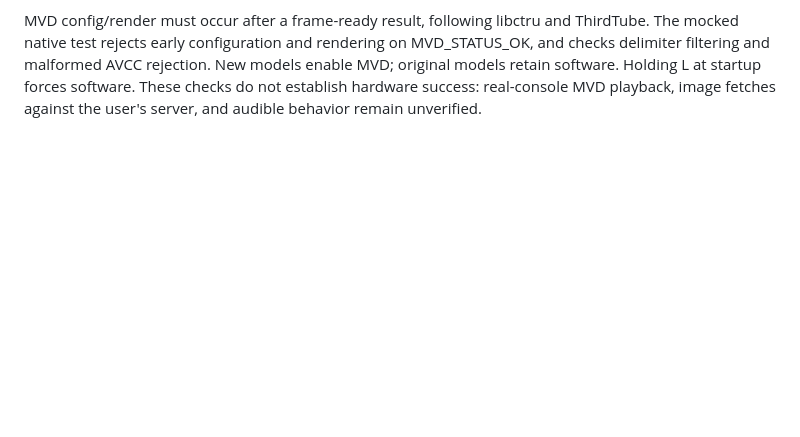
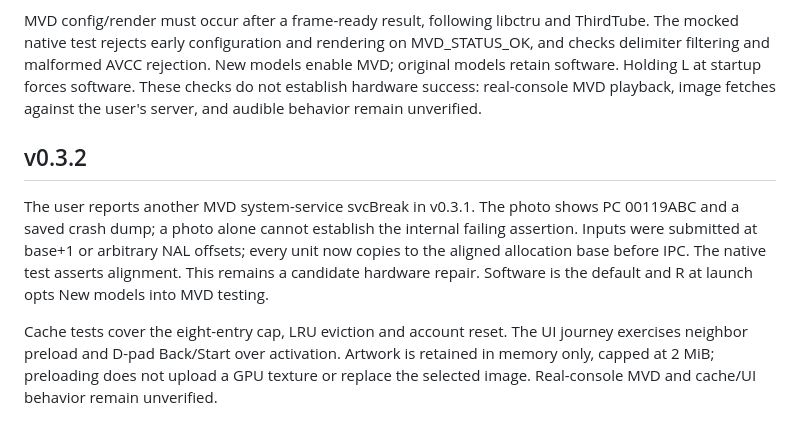
Before and after one commit to Jdiller-86/Jellyfin3DS, a Markdown page: VALIDATION.md, the part around the change. GitHub-like rendering; blank space fills up the shorter version.

```diff
--- a/VALIDATION.md
+++ b/VALIDATION.md
@@ -63,3 +63,18 @@ New models enable MVD; original models retain software. Holding L at startup
 forces software. These checks do not establish hardware success: real-console
 MVD playback, image fetches against the user's server, and audible behavior
 remain unverified.
+
+## v0.3.2
+
+The user reports another MVD system-service svcBreak in v0.3.1. The photo
+shows PC 00119ABC and a saved crash dump; a photo alone cannot establish the
+internal failing assertion. Inputs were submitted at base+1 or arbitrary NAL
+offsets; every unit now copies to the aligned allocation base before IPC.
+The native test asserts alignment. This remains a candidate hardware repair.
+Software is the default and R at launch opts New models into MVD testing.
+
+Cache tests cover the eight-entry cap, LRU eviction and account reset. The
+UI journey exercises neighbor preload and D-pad Back/Start over activation.
+Artwork is retained in memory only, capped at 2 MiB; preloading does not upload
+a GPU texture or replace the selected image. Real-console MVD and cache/UI
+behavior remain unverified.
```
Also changed, not shown: INSTALL.md (+13 -7 lines), README.md (+9 -11 lines), assets/fbi-install.png, 14 other files.
